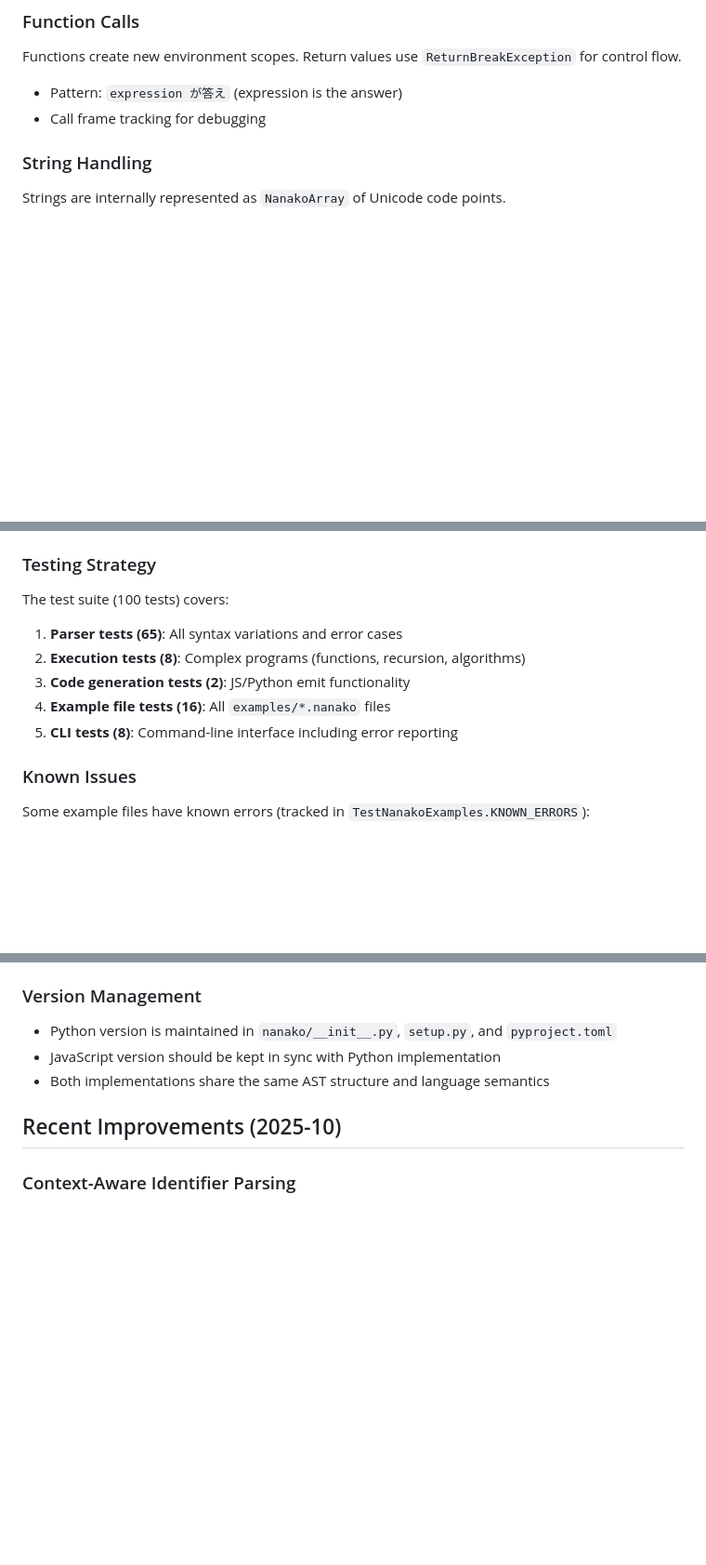
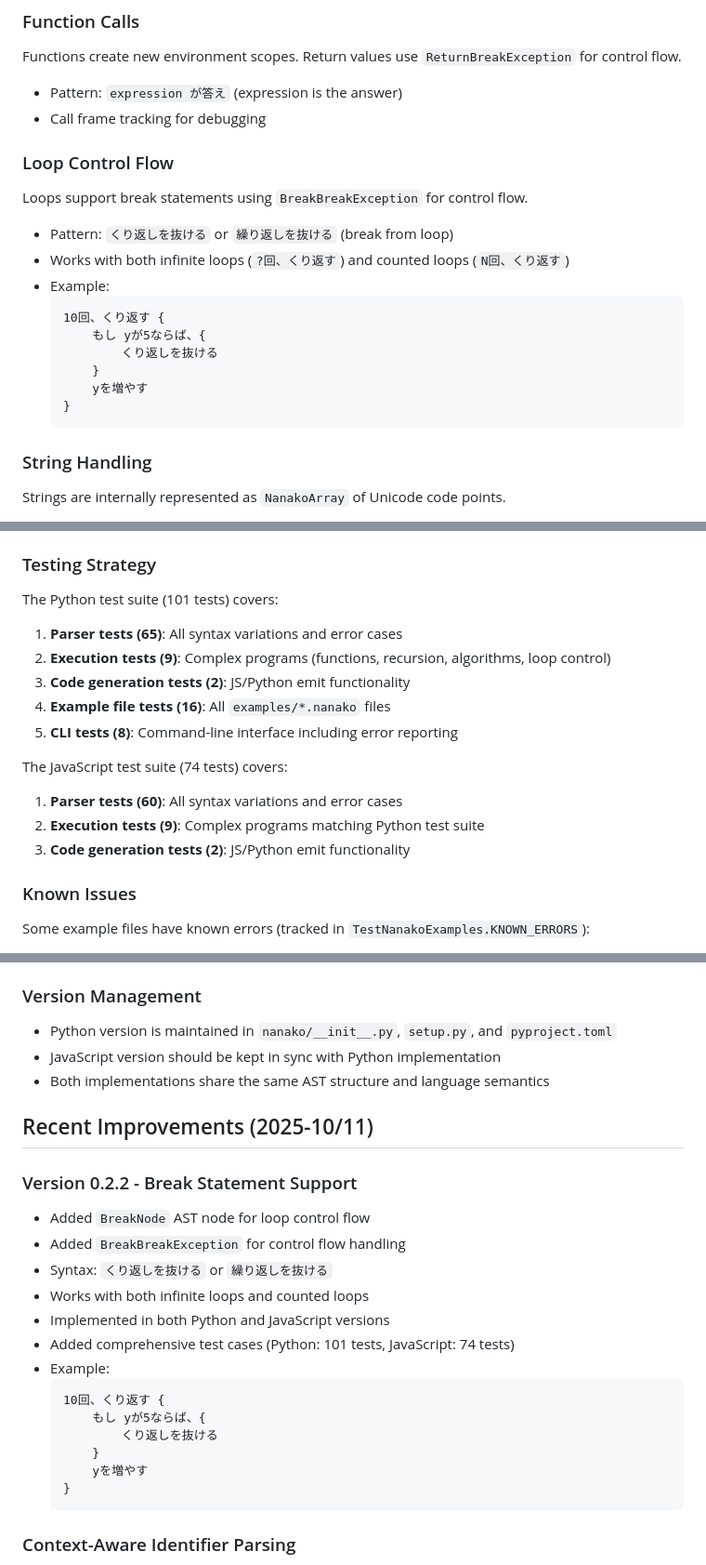
Before and after one commit to kkuramitsu/nanako, a Markdown page: CLAUDE.md, 3 parts joined by grey strips. Shown at 93% size. GitHub-like rendering; blank space fills up the shorter version.

Commit message:
docs: Update CLAUDE.md with break statement feature
Update documentation to reflect v0.2.2 changes:
- Add BreakNode to AST nodes list
- Add くり返しを抜ける to keyword detection
- Add new "Loop Control Flow" section with examples
- Update test counts (Python: 101, JavaScript: 74)
- Add Version 0.2.2 section to Recent Improvements
- Add npm test command to testing section
- Update all references from 100 to 101 tests for Python
- Document JavaScript test suite separately (74 tests)

🤖 Generated with [Claude Code](https://claude.com/claude-code)

Co-Authored-By: Claude <noreply@anthropic.com>

````diff
--- a/CLAUDE.md
+++ b/CLAUDE.md
@@ -103,6 +106,20 @@ Two syntax options for appending to arrays:
 Functions create new environment scopes. Return values use `ReturnBreakException` for control flow.
 - Pattern: `expression が答え` (expression is the answer)
 - Call frame tracking for debugging
+
+### Loop Control Flow
+Loops support break statements using `BreakBreakException` for control flow.
+- Pattern: `くり返しを抜ける` or `繰り返しを抜ける` (break from loop)
+- Works with both infinite loops (`?回、くり返す`) and counted loops (`N回、くり返す`)
+- Example:
+  ```nanako
+  10回、くり返す {
+      もし yが5ならば、{
+          くり返しを抜ける
+      }
+      yを増やす
+  }
+  ```
 
 ### String Handling
 Strings are internally represented as `NanakoArray` of Unicode code points.
@@ -171,12 +188,17 @@ When updating the web implementation:
 4. Ensure code generation (`emit()`) works for both JS and Python
 
 ### Testing Strategy
-The test suite (100 tests) covers:
+The Python test suite (101 tests) covers:
 1. **Parser tests (65)**: All syntax variations and error cases
-2. **Execution tests (8)**: Complex programs (functions, recursion, algorithms)
+2. **Execution tests (9)**: Complex programs (functions, recursion, algorithms, loop control)
 3. **Code generation tests (2)**: JS/Python emit functionality
 4. **Example file tests (16)**: All `examples/*.nanako` files
 5. **CLI tests (8)**: Command-line interface including error reporting
+
+The JavaScript test suite (74 tests) covers:
+1. **Parser tests (60)**: All syntax variations and error cases
+2. **Execution tests (9)**: Complex programs matching Python test suite
+3. **Code generation tests (2)**: JS/Python emit functionality
 
 ### Known Issues
 Some example files have known errors (tracked in `TestNanakoExamples.KNOWN_ERRORS`):
@@ -189,7 +211,24 @@ Some example files have known errors (tracked in `TestNanakoExamples.KNOWN_ERROR
 - JavaScript version should be kept in sync with Python implementation
 - Both implementations share the same AST structure and language semantics
 
-## Recent Improvements (2025-10)
+## Recent Improvements (2025-10/11)
+
+### Version 0.2.2 - Break Statement Support
+- Added `BreakNode` AST node for loop control flow
+- Added `BreakBreakException` for control flow handling
+- Syntax: `くり返しを抜ける` or `繰り返しを抜ける`
+- Works with both infinite loops and counted loops
+- Implemented in both Python and JavaScript versions
+- Added comprehensive test cases (Python: 101 tests, JavaScript: 74 tests)
+- Example:
+  ```nanako
+  10回、くり返す {
+      もし yが5ならば、{
+          くり返しを抜ける
+      }
+      yを増やす
+  }
+  ```
 
 ### Context-Aware Identifier Parsing
 - Improved parsing of Japanese variable names
````
Also changed, not shown: other parts of CLAUDE.md (+11 -7 lines).
